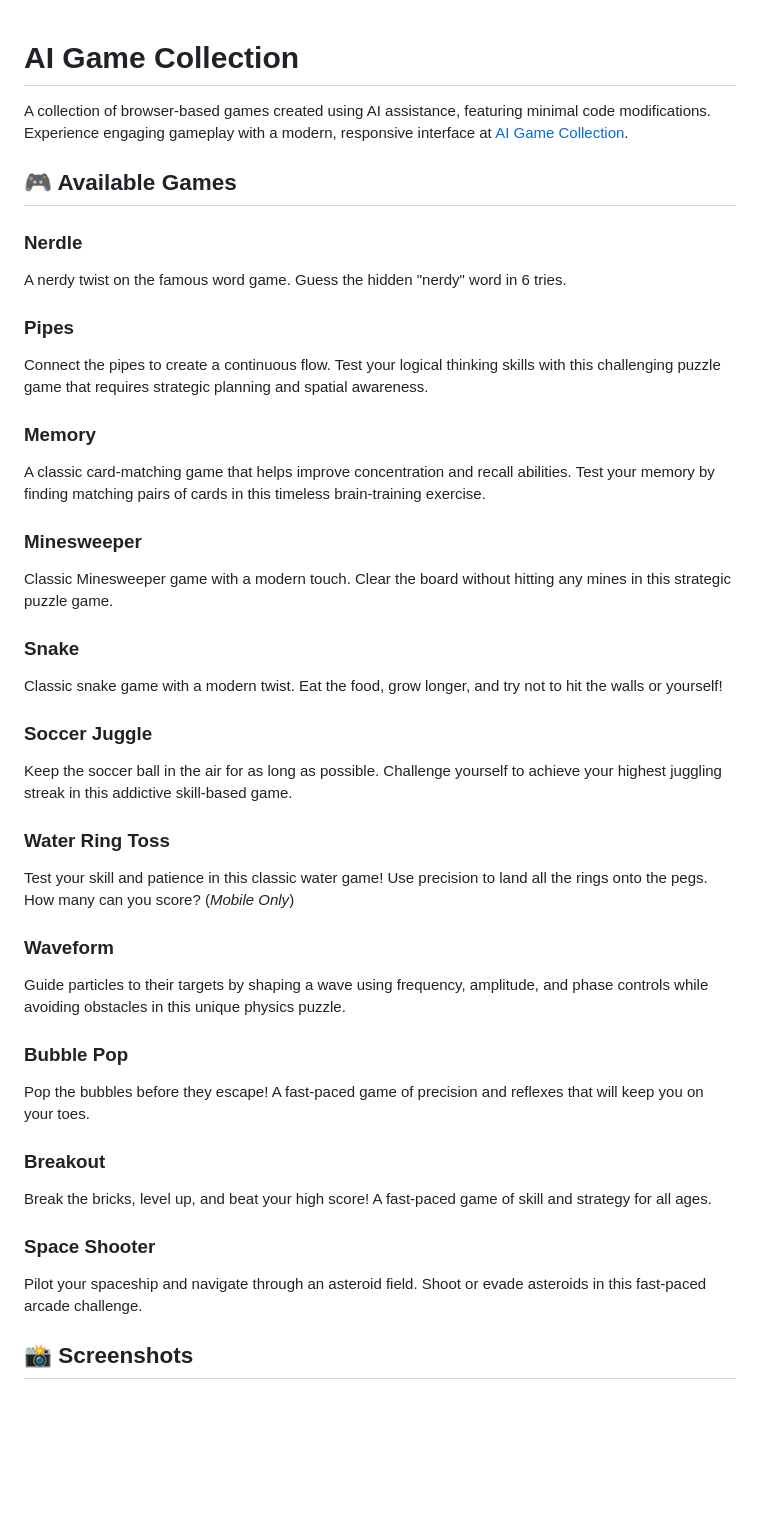
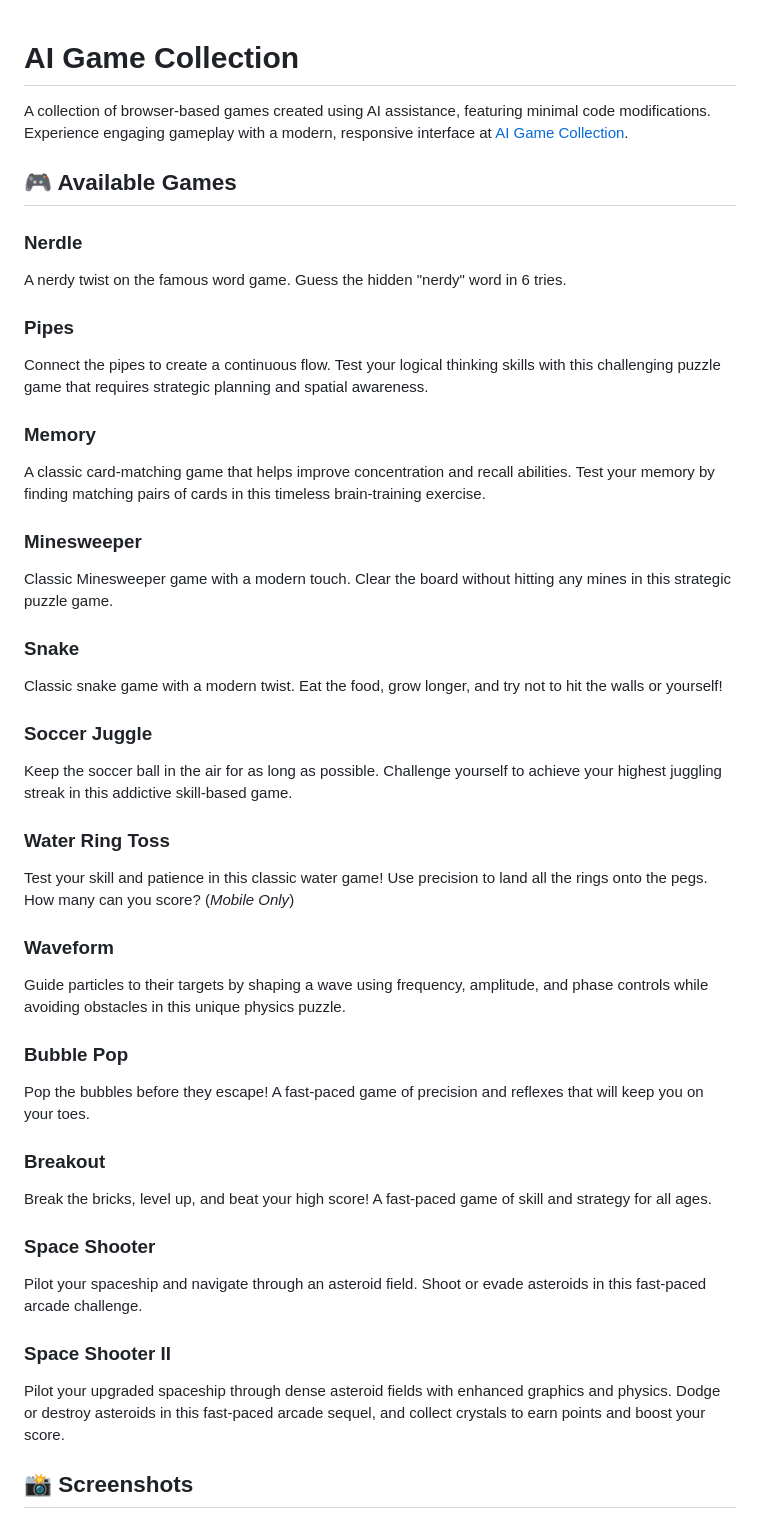
Before and after one commit to jeremehancock/AI-Game-Collection, a Markdown page: README.md, the part around the change printed below. Rendered like a GitHub page; blank space fills up the shorter version.

```diff
--- a/README.md
+++ b/README.md
@@ -1,42 +1,59 @@
 # AI Game Collection
+
 A collection of browser-based games created using AI assistance, featuring minimal code modifications. Experience engaging gameplay with a modern, responsive interface at [AI Game Collection](https://aigamecollection.com).
 
 ## 🎮 Available Games
 
 ### Nerdle
+
 A nerdy twist on the famous word game. Guess the hidden "nerdy" word in 6 tries.
 
 ### Pipes
+
 Connect the pipes to create a continuous flow. Test your logical thinking skills with this challenging puzzle game that requires strategic planning and spatial awareness.
 
 ### Memory
+
 A classic card-matching game that helps improve concentration and recall abilities. Test your memory by finding matching pairs of cards in this timeless brain-training exercise.
 
 ### Minesweeper
+
 Classic Minesweeper game with a modern touch. Clear the board without hitting any mines in this strategic puzzle game.
 
 ### Snake
+
 Classic snake game with a modern twist. Eat the food, grow longer, and try not to hit the walls or yourself!
 
 ### Soccer Juggle
+
 Keep the soccer ball in the air for as long as possible. Challenge yourself to achieve your highest juggling streak in this addictive skill-based game.
 
 ### Water Ring Toss
-Test your skill and patience in this classic water game! Use precision to land all the rings onto the pegs. How many can you score? (*Mobile Only*)
+
+Test your skill and patience in this classic water game! Use precision to land all the rings onto the pegs. How many can you score? (_Mobile Only_)
 
 ### Waveform
+
 Guide particles to their targets by shaping a wave using frequency, amplitude, and phase controls while avoiding obstacles in this unique physics puzzle.
 
 ### Bubble Pop
+
 Pop the bubbles before they escape! A fast-paced game of precision and reflexes that will keep you on your toes.
 
 ### Breakout
+
 Break the bricks, level up, and beat your high score! A fast-paced game of skill and strategy for all ages.
 
 ### Space Shooter
+
 Pilot your spaceship and navigate through an asteroid field. Shoot or evade asteroids in this fast-paced arcade challenge.
 
+### Space Shooter II
+
+Pilot your upgraded spaceship through dense asteroid fields with enhanced graphics and physics. Dodge or destroy asteroids in this fast-paced arcade sequel, and collect crystals to earn points and boost your score.
+
 ## 📸 Screenshots
+
 <div align="center">
     <img src="https://raw.githubusercontent.com/jeremehancock/AI-Game-Collection/refs/heads/main/images/screenshots/home.png" width="300" alt="Game Menu"/>
     <img src="https://raw.githubusercontent.com/jeremehancock/AI-Game-Collection/refs/heads/main/images/screenshots/nerdle.png" width="300" alt="Nerdle"/>
```
Also changed, not shown: other parts of README.md (+28 -1 lines), images/screenshots/space-shooter-2.png (added), 1 other file.
